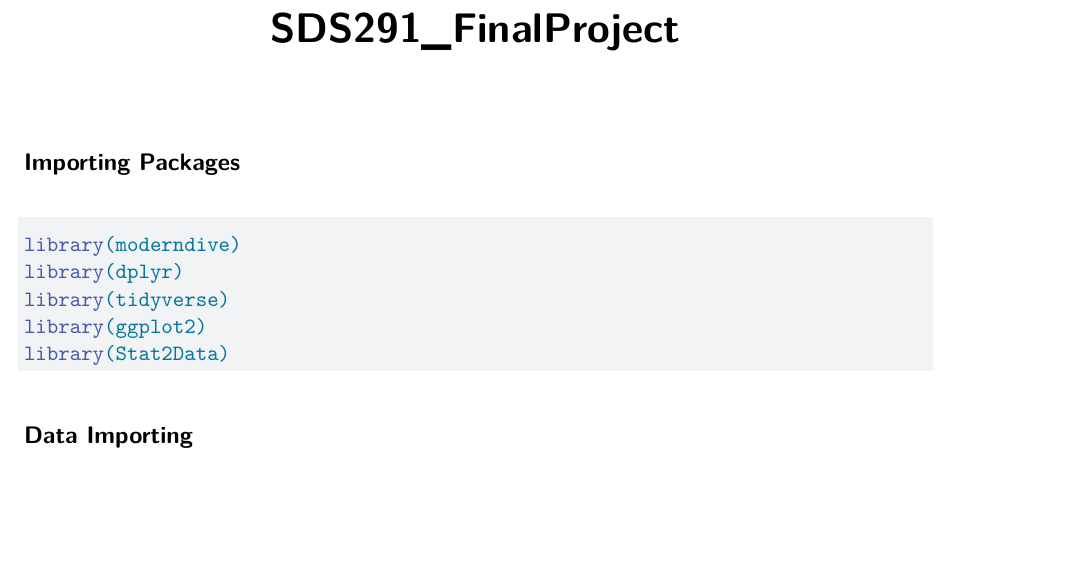
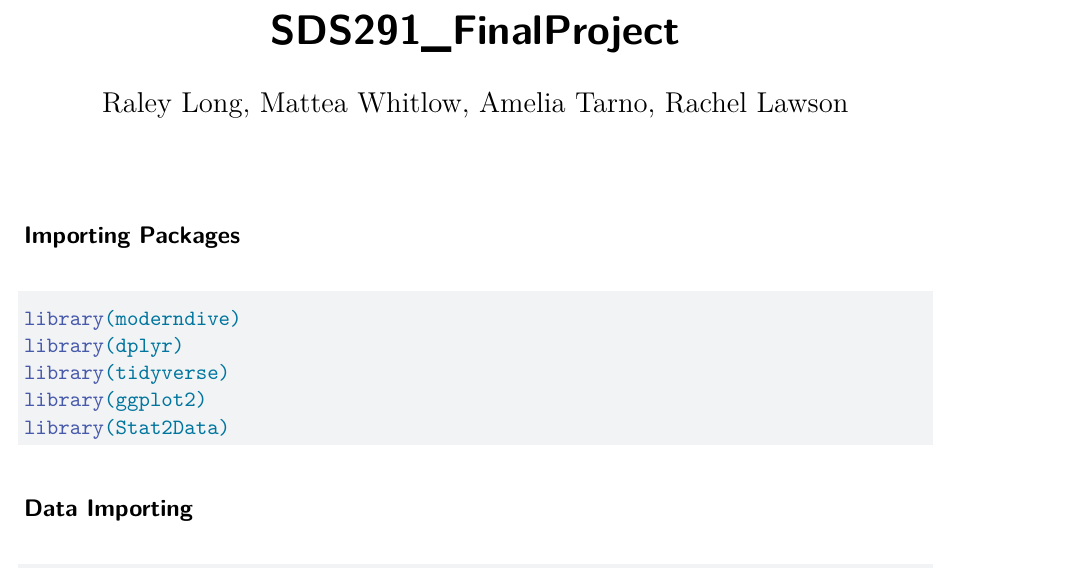
Before and after one commit to Mattea29/SDS291_GP, a Quarto document (SDS291_FinalProject.qmd): part of page 1 of 10, cut so that both start at the same text, the shorter picture padded with empty space. Rendered offline with R 4.5, knitr and Pandoc in place of Quarto, then LaTeX, with nearby package versions; some code elsewhere in the file could not run offline.

Commit message:
Added Authors

```diff
--- a/SDS291_FinalProject.qmd
+++ b/SDS291_FinalProject.qmd
@@ -1,5 +1,6 @@
 ---
 title: "SDS291_FinalProject"
+author: Raley Long, Mattea Whitlow, Amelia Tarno, Rachel Lawson
 format: pdf
 editor: visual
 ---
```
